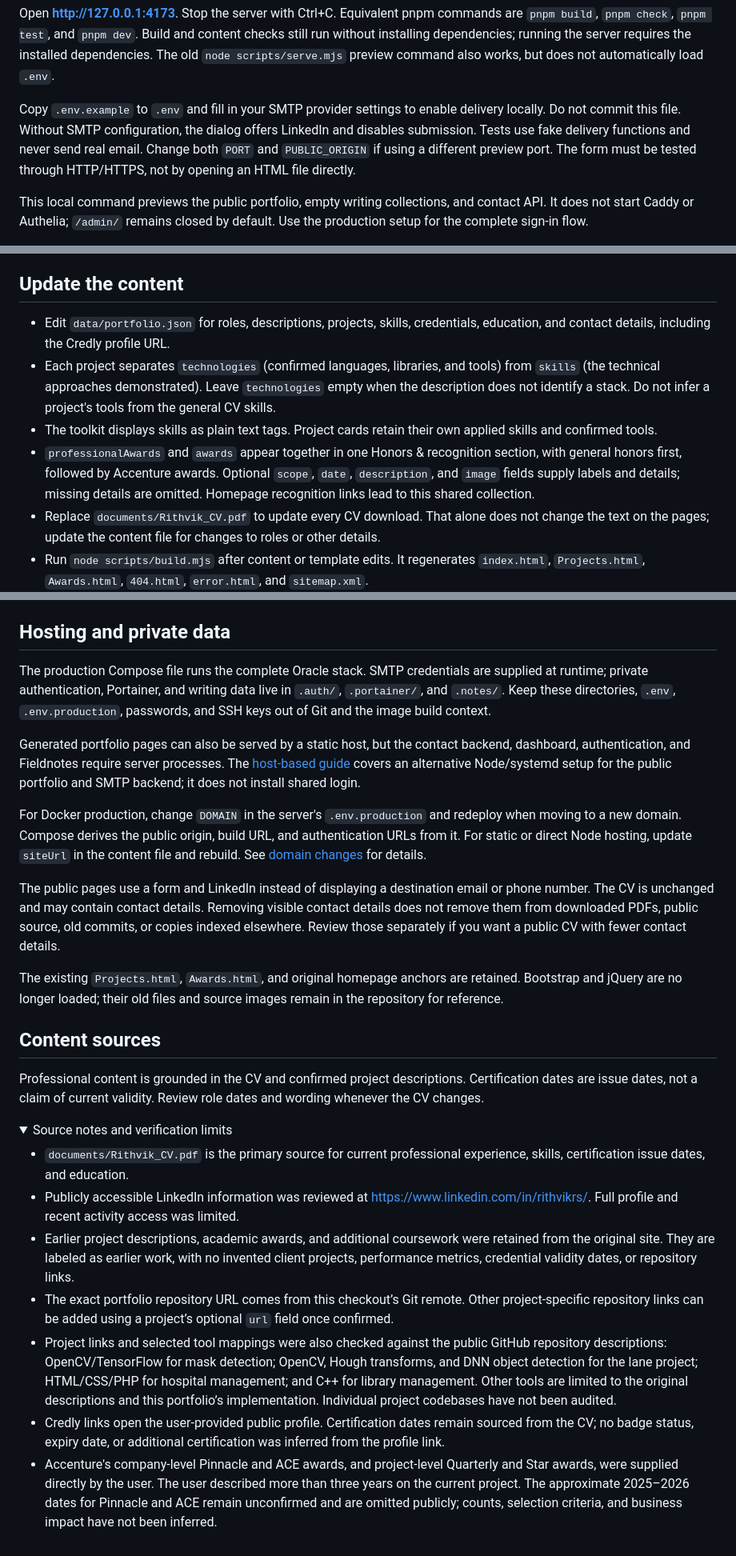
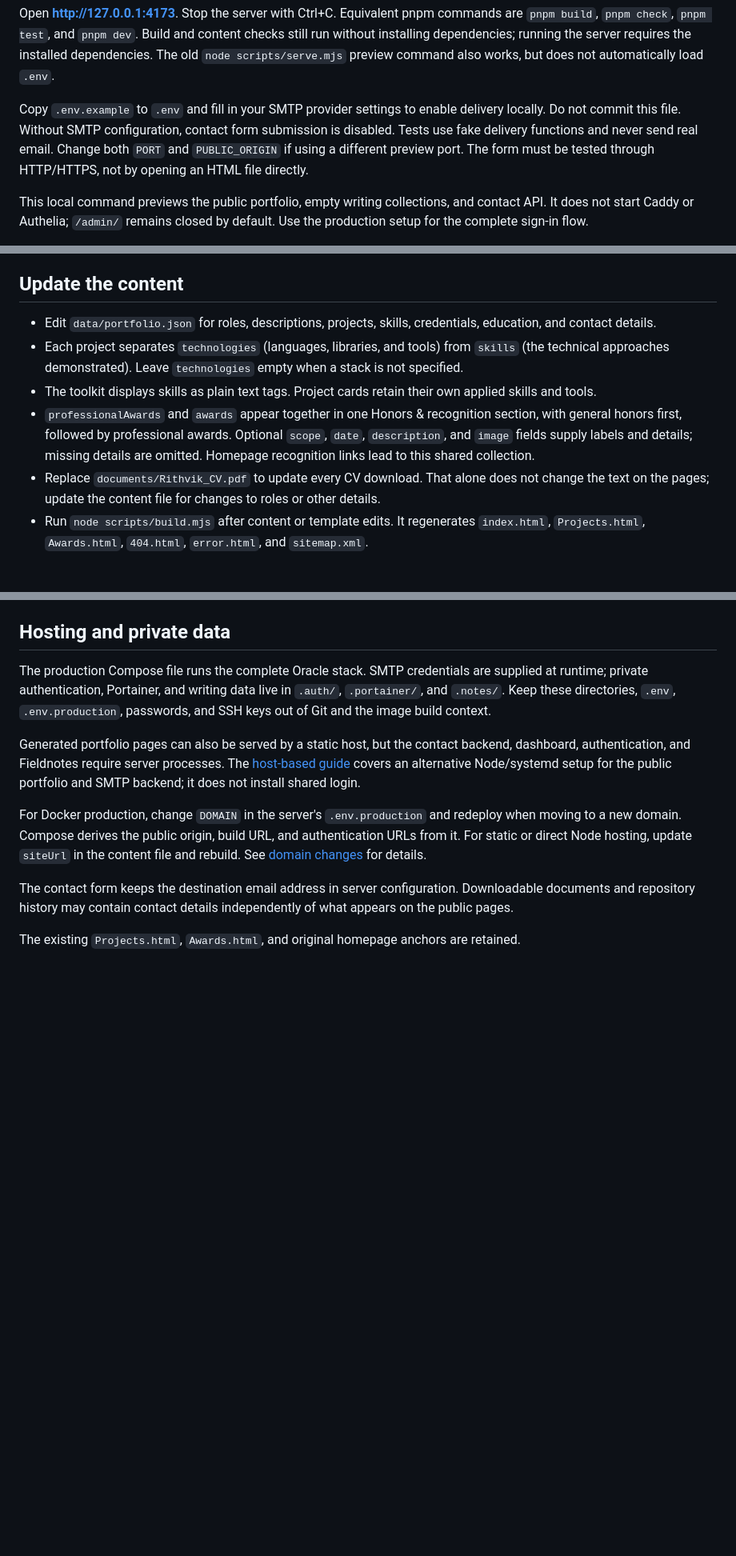
Before and after one commit to RithvikRS/Portfolio-website, a Markdown page: README.md, 3 parts joined by grey strips. Shown at 80% size. Rendered like a GitHub page; folded sections open; blank space fills up the shorter version.

```diff
--- a/README.md
+++ b/README.md
@@ -57,7 +57,7 @@ node --env-file-if-exists=.env server/index.mjs
 
 Open **http://127.0.0.1:4173**. Stop the server with Ctrl+C. Equivalent pnpm commands are `pnpm build`, `pnpm check`, `pnpm test`, and `pnpm dev`. Build and content checks still run without installing dependencies; running the server requires the installed dependencies. The old `node scripts/serve.mjs` preview command also works, but does not automatically load `.env`.
 
-Copy `.env.example` to `.env` and fill in your SMTP provider settings to enable delivery locally. Do not commit this file. Without SMTP configuration, the dialog offers LinkedIn and disables submission. Tests use fake delivery functions and never send real email. Change both `PORT` and `PUBLIC_ORIGIN` if using a different preview port. The form must be tested through HTTP/HTTPS, not by opening an HTML file directly.
+Copy `.env.example` to `.env` and fill in your SMTP provider settings to enable delivery locally. Do not commit this file. Without SMTP configuration, contact form submission is disabled. Tests use fake delivery functions and never send real email. Change both `PORT` and `PUBLIC_ORIGIN` if using a different preview port. The form must be tested through HTTP/HTTPS, not by opening an HTML file directly.
 
 This local command previews the public portfolio, empty writing collections, and contact API. It does not start Caddy or Authelia; `/admin/` remains closed by default. Use the production setup for the complete sign-in flow.
 
@@ -75,10 +75,10 @@ Open [Fieldnotes](https://rithvik.ddns.net/admin/notes/) using your existing log
 
 ## Update the content
 
-- Edit `data/portfolio.json` for roles, descriptions, projects, skills, credentials, education, and contact details, including the Credly profile URL.
-- Each project separates `technologies` (confirmed languages, libraries, and tools) from `skills` (the technical approaches demonstrated). Leave `technologies` empty when the description does not identify a stack. Do not infer a project's tools from the general CV skills.
-- The toolkit displays skills as plain text tags. Project cards retain their own applied skills and confirmed tools.
-- `professionalAwards` and `awards` appear together in one Honors & recognition section, with general honors first, followed by Accenture awards. Optional `scope`, `date`, `description`, and `image` fields supply labels and details; missing details are omitted. Homepage recognition links lead to this shared collection.
+- Edit `data/portfolio.json` for roles, descriptions, projects, skills, credentials, education, and contact details.
+- Each project separates `technologies` (languages, libraries, and tools) from `skills` (the technical approaches demonstrated). Leave `technologies` empty when a stack is not specified.
+- The toolkit displays skills as plain text tags. Project cards retain their own applied skills and tools.
+- `professionalAwards` and `awards` appear together in one Honors & recognition section, with general honors first, followed by professional awards. Optional `scope`, `date`, `description`, and `image` fields supply labels and details; missing details are omitted. Homepage recognition links lead to this shared collection.
 - Replace `documents/Rithvik_CV.pdf` to update every CV download. That alone does not change the text on the pages; update the content file for changes to roles or other details.
 - Run `node scripts/build.mjs` after content or template edits. It regenerates `index.html`, `Projects.html`, `Awards.html`, `404.html`, `error.html`, and `sitemap.xml`.
 - Run `node scripts/check.mjs` to validate local links, anchors, document structure, and the PDF download.
@@ -184,23 +184,6 @@ Generated portfolio pages can also be served by a static host, but the contact b
 
 For Docker production, change `DOMAIN` in the server's `.env.production` and redeploy when moving to a new domain. Compose derives the public origin, build URL, and authentication URLs from it. For static or direct Node hosting, update `siteUrl` in the content file and rebuild. See [domain changes](deploy/DOCKER.md#changing-the-domain) for details.
 
-The public pages use a form and LinkedIn instead of displaying a destination email or phone number. The CV is unchanged and may contain contact details. Removing visible contact details does not remove them from downloaded PDFs, public source, old commits, or copies indexed elsewhere. Review those separately if you want a public CV with fewer contact details.
+The contact form keeps the destination email address in server configuration. Downloadable documents and repository history may contain contact details independently of what appears on the public pages.
 
-The existing `Projects.html`, `Awards.html`, and original homepage anchors are retained. Bootstrap and jQuery are no longer loaded; their old files and source images remain in the repository for reference.
-
-## Content sources
-
-Professional content is grounded in the CV and confirmed project descriptions. Certification dates are issue dates, not a claim of current validity. Review role dates and wording whenever the CV changes.
-
-<details>
-<summary>Source notes and verification limits</summary>
-
-- `documents/Rithvik_CV.pdf` is the primary source for current professional experience, skills, certification issue dates, and education.
-- Publicly accessible LinkedIn information was reviewed at <https://www.linkedin.com/in/rithvikrs/>. Full profile and recent activity access was limited.
-- Earlier project descriptions, academic awards, and additional coursework were retained from the original site. They are labeled as earlier work, with no invented client projects, performance metrics, credential validity dates, or repository links.
-- The exact portfolio repository URL comes from this checkout’s Git remote. Other project-specific repository links can be added using a project’s optional `url` field once confirmed.
-- Project links and selected tool mappings were also checked against the public GitHub repository descriptions: OpenCV/TensorFlow for mask detection; OpenCV, Hough transforms, and DNN object detection for the lane project; HTML/CSS/PHP for hospital management; and C++ for library management. Other tools are limited to the original descriptions and this portfolio’s implementation. Individual project codebases have not been audited.
-- Credly links open the user-provided public profile. Certification dates remain sourced from the CV; no badge status, expiry date, or additional certification was inferred from the profile link.
-- Accenture's company-level Pinnacle and ACE awards, and project-level Quarterly and Star awards, were supplied directly by the user. The user described more than three years on the current project. The approximate 2025–2026 dates for Pinnacle and ACE remain unconfirmed and are omitted publicly; counts, selection criteria, and business impact have not been inferred.
-
-</details>
+The existing `Projects.html`, `Awards.html`, and original homepage anchors are retained.
```
Also changed, not shown: other parts of README.md (+3 -3 lines).
